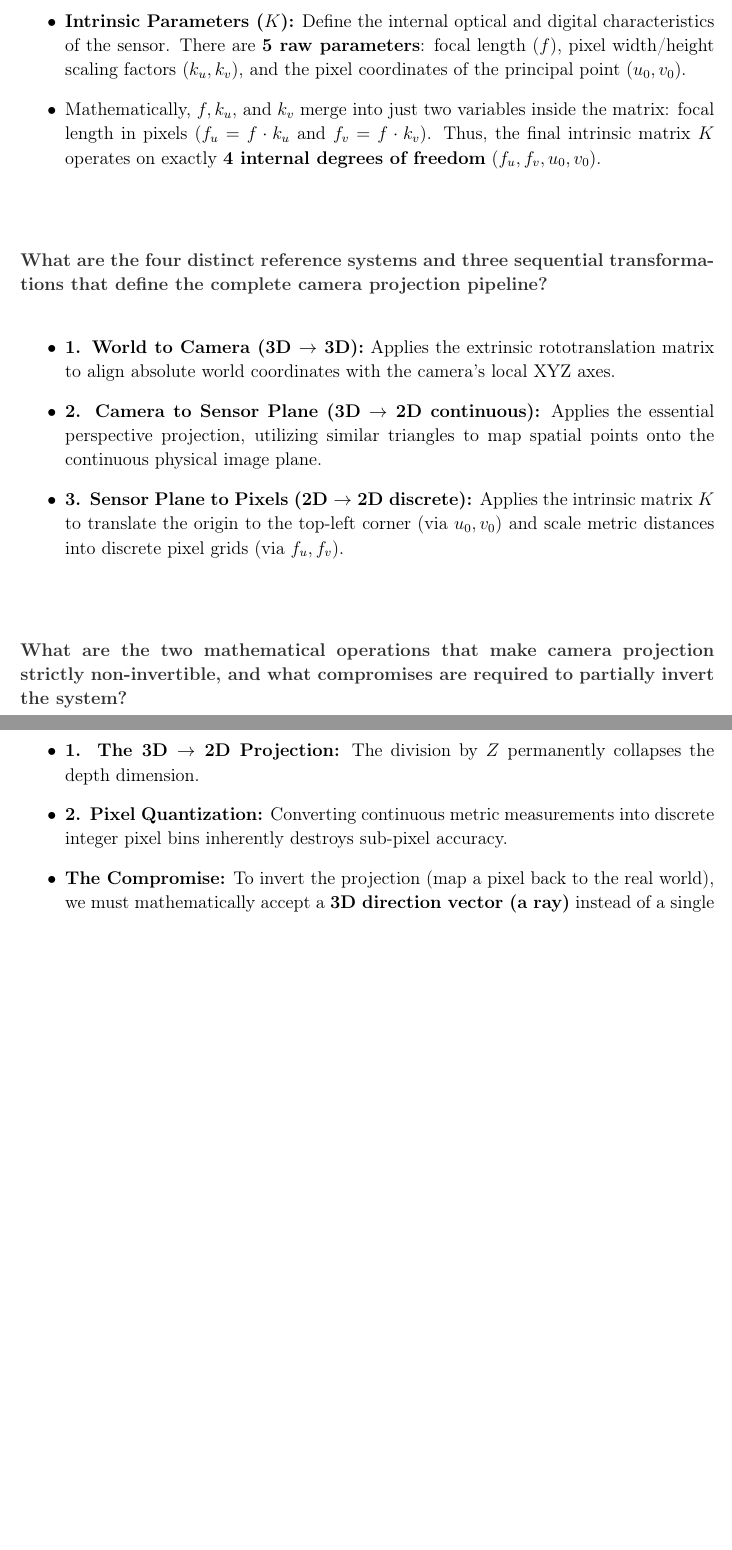
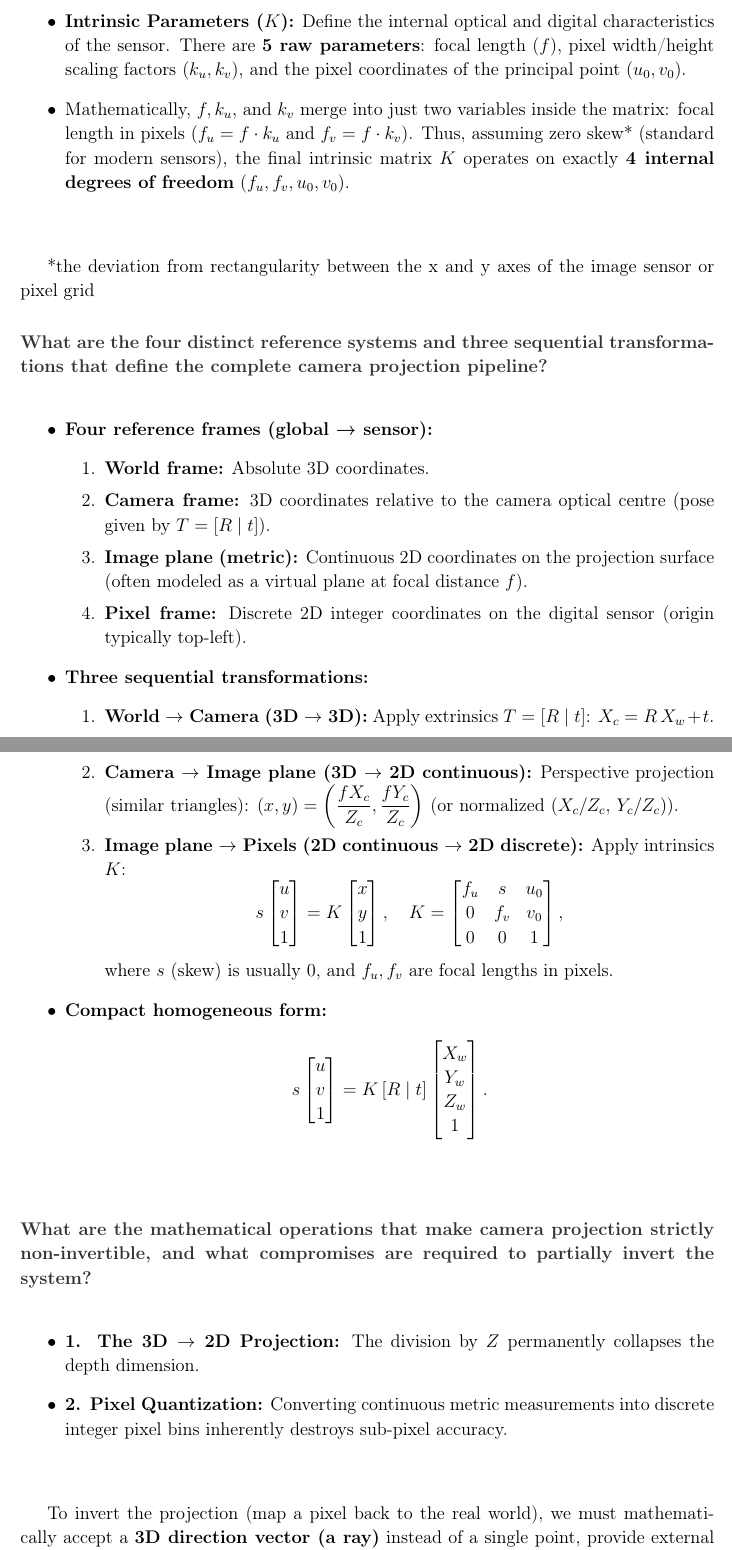
Before and after one commit to nRanzo/computer-vision-prep, a LaTeX document (main.tex, which reads Lectures/Lecture17.tex): two parts of pages 53 and 54 of 54, joined at a grey line, cut so that both start at the same text, the shorter picture padded with empty space. Compiled offline with pdfLaTeX.

Commit message:
corrections

```diff
--- a/Lectures/Lecture17.tex
+++ b/Lectures/Lecture17.tex
@@ -23,19 +23,38 @@
 \begin{itemize}
     \item \textbf{Extrinsic Parameters ($T$):} Define the camera's absolute pose relative to the 3D world origin. This rototranslation matrix contains exactly \textbf{6 parameters} (3 for rotation, 3 for translation). These change continuously if the camera moves through the environment.
     \item \textbf{Intrinsic Parameters ($K$):} Define the internal optical and digital characteristics of the sensor. There are \textbf{5 raw parameters}: focal length ($f$), pixel width/height scaling factors ($k_u, k_v$), and the pixel coordinates of the principal point ($u_0, v_0$).
-    \item Mathematically, $f, k_u,$ and $k_v$ merge into just two variables inside the matrix: focal length in pixels ($f_u = f \cdot k_u$ and $f_v = f \cdot k_v$). Thus, the final intrinsic matrix $K$ operates on exactly \textbf{4 internal degrees of freedom} ($f_u, f_v, u_0, v_0$).
+    \item Mathematically, $f, k_u,$ and $k_v$ merge into just two variables inside the matrix: focal length in pixels ($f_u = f \cdot k_u$ and $f_v = f \cdot k_v$). Thus, assuming zero skew* (standard for modern sensors), the final intrinsic matrix $K$ operates on exactly \textbf{4 internal degrees of freedom} ($f_u, f_v, u_0, v_0$).
 \end{itemize}}
+
+*the deviation from rectangularity between the x and y axes of the image sensor or pixel grid
 
 \qa{What are the four distinct reference systems and three sequential transformations that define the complete camera projection pipeline?}{
 \begin{itemize}
-    \item \textbf{1. World to Camera (3D $\to$ 3D):} Applies the extrinsic rototranslation matrix to align absolute world coordinates with the camera's local XYZ axes.
-    \item \textbf{2. Camera to Sensor Plane (3D $\to$ 2D continuous):} Applies the essential perspective projection, utilizing similar triangles to map spatial points onto the continuous physical image plane.
-    \item \textbf{3. Sensor Plane to Pixels (2D $\to$ 2D discrete):} Applies the intrinsic matrix $K$ to translate the origin to the top-left corner (via $u_0, v_0$) and scale metric distances into discrete pixel grids (via $f_u, f_v$).
+    \item \textbf{Four reference frames (global → sensor):}
+    \begin{enumerate}
+        \item \textbf{World frame:} Absolute 3D coordinates.
+        \item \textbf{Camera frame:} 3D coordinates relative to the camera optical centre (pose given by $T=[R\mid t]$).
+        \item \textbf{Image plane (metric):} Continuous 2D coordinates on the projection surface (often modeled as a virtual plane at focal distance $f$).
+        \item \textbf{Pixel frame:} Discrete 2D integer coordinates on the digital sensor (origin typically top-left).
+    \end{enumerate}
+    \item \textbf{Three sequential transformations:}
+    \begin{enumerate}
+        \item \textbf{World $\to$ Camera (3D $\to$ 3D):} Apply extrinsics $T=[R\mid t]$: $X_c = R\,X_w + t$.
+        \item \textbf{Camera $\to$ Image plane (3D $\to$ 2D continuous):} Perspective projection (similar triangles): $(x,y)=\left(\dfrac{fX_c}{Z_c},\dfrac{fY_c}{Z_c}\right)$ (or normalized $(X_c/Z_c,\,Y_c/Z_c)$).
+        \item \textbf{Image plane $\to$ Pixels (2D continuous $\to$ 2D discrete):} Apply intrinsics $K$:
+        $$s\begin{bmatrix}u\\v\\1\end{bmatrix}=K\begin{bmatrix}x\\y\\1\end{bmatrix},\quad
+        K=\begin{bmatrix} f_u & s & u_0 \\ 0 & f_v & v_0 \\ 0 & 0 & 1 \end{bmatrix},$$
+        where $s$ (skew) is usually $0$, and $f_u,f_v$ are focal lengths in pixels.
+    \end{enumerate}
+    \item \textbf{Compact homogeneous form:}
+    $$s\begin{bmatrix}u\\v\\1\end{bmatrix}=K\,[R\mid t]\begin{bmatrix}X_w\\Y_w\\Z_w\\1\end{bmatrix}.$$
 \end{itemize}}
 
-\qa{What are the two mathematical operations that make camera projection strictly non-invertible, and what compromises are required to partially invert the system?}{
+
+\qa{What are the mathematical operations that make camera projection strictly non-invertible, and what compromises are required to partially invert the system?}{
 \begin{itemize}
     \item \textbf{1. The 3D $\to$ 2D Projection:} The division by $Z$ permanently collapses the depth dimension.
     \item \textbf{2. Pixel Quantization:} Converting continuous metric measurements into discrete integer pixel bins inherently destroys sub-pixel accuracy.
-    \item \textbf{The Compromise:} To invert the projection (map a pixel back to the real world), we must mathematically accept a \textbf{3D direction vector (a ray)} instead of a single point, provide external structural constraints (e.g., assuming the point lies on a known floor plane), and strictly neglect the quantization error (acceptable only for high-resolution sensors).
 \end{itemize}}
+
+To invert the projection (map a pixel back to the real world), we must mathematically accept a \textbf{3D direction vector (a ray)} instead of a single point, provide external structural constraints (e.g., assuming the point lies on a known floor plane), and strictly neglect the quantization error (acceptable only for high-resolution sensors).
```
Also changed, not shown: Lectures/Lecture17.tex (2 more changed lines).
